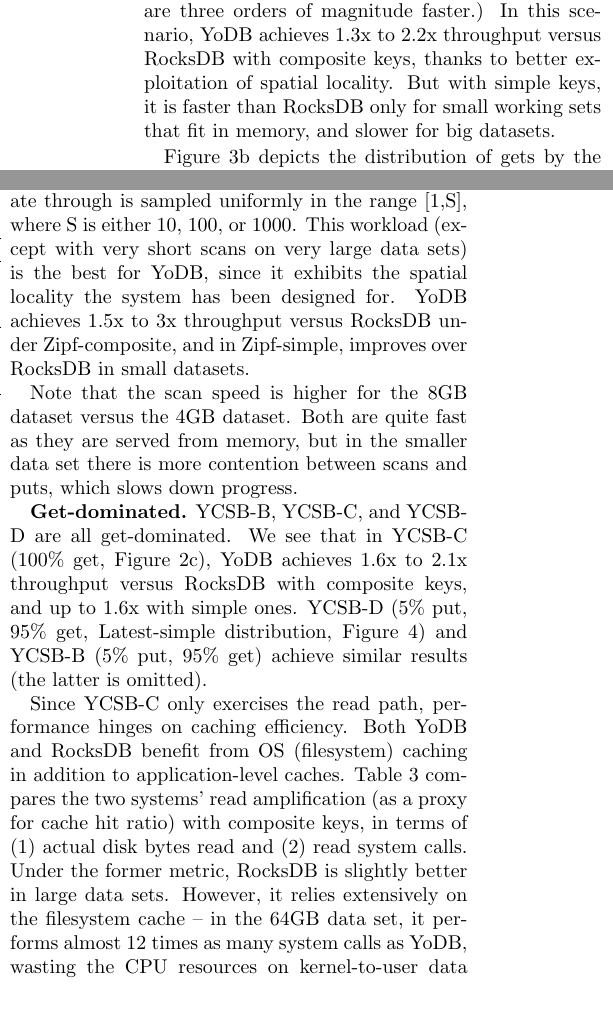
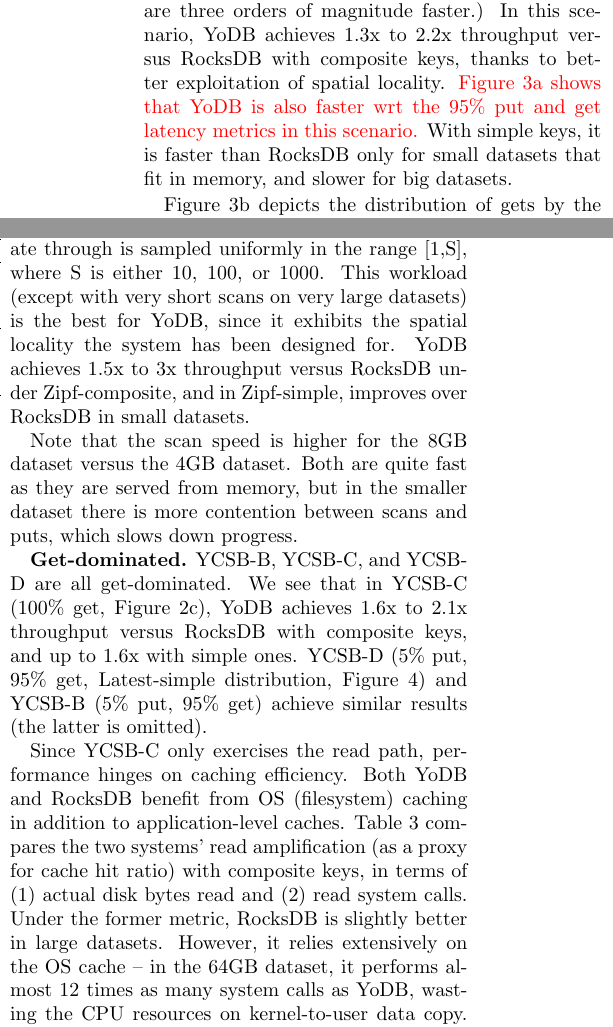
Before and after one commit to Eshcar/PiWi, a LaTeX document (Persistent-KVStore-for-RTAnalytics.tex, which reads eval.tex): two parts of the columns of page 11 of 20, joined at a grey line, cut so that both start at the same text, the shorter picture padded with empty space. Compiled offline with pdfLaTeX; a LaTeX package or settings file that is missing is left out.

Commit message:
95\% latency, ycsb-a

```diff
--- a/eval.tex
+++ b/eval.tex
@@ -229,8 +228,9 @@
 Here, the bottleneck is  disk search in gets, primarily the linear search in funk logs
 that keep filling up due to concurrent puts. (In-memory searches are three orders of magnitude faster.)
 In this scenario, \sys\/ achieves $1.3$x to $2.2$x throughput versus RocksDB with composite keys,
-thanks to better exploitation of spatial locality. But with simple keys, it is faster than RocksDB only for small
-working sets that fit in memory, and slower for big datasets.
+thanks to better exploitation of spatial locality. {\inred{Figure~\ref{fig:tail_latency:lat} shows that \sys\/
+is also faster wrt the 95\% put and get latency metrics in this scenario.}} With simple keys,
+ it is faster than RocksDB only for small datasets that fit in memory, and slower for big datasets.
 
 Figure~\ref{fig:tail_latency:dist} depicts the distribution of gets by the storage  component
 that fulfils the request, and Figure~\ref{fig:tail_latency:disk} presents the disk search latencies by component.
@@ -288,12 +288,12 @@
 {\bf Scan-dominated.} In YCSB-E (5\% put, 95\% scan, Figures~\ref{fig:throughput:e10}-~\ref{fig:throughput:e1000}).
 the number of items to iterate through is
 sampled uniformly in the range [1,S], where S is either 10, 100, or 1000.
-This workload (except with very short scans on very large data sets) is the best for \sys, since it exhibits the spatial locality the system has been designed for.
+This workload (except with very short scans on very large datasets) is the best for \sys, since it exhibits the spatial locality the system has been designed for.
 \sys\/ achieves $1.5$x to $3$x throughput versus RocksDB under Zipf-composite, and in Zipf-simple, improves over RocksDB in small datasets.
 
 %$1.5$x to 2x under
 Note that the scan speed is  higher for the 8GB dataset versus the 4GB dataset.
-Both are quite fast as they are served from memory, but in the smaller data set there is more contention
+Both are quite fast as they are served from memory, but in the smaller dataset there is more contention
 between scans and puts, which slows down   progress.
 %This phenomenon becomes insignificant with longer scans.
 
@@ -310,7 +310,7 @@
 caching efficiency. Both \sys\ and RocksDB benefit from  OS (filesystem) caching in addition to application-level caches.
 Table~\ref{fig:readamp} compares the two systems' read amplification (as a proxy for cache hit ratio) with composite keys,
 in terms of (1) actual disk bytes read and (2) read system calls.  Under the former metric,
-RocksDB is slightly better in large data  sets. However, it relies extensively on the filesystem cache -- in the 64GB data set,
+RocksDB is slightly better in large datasets. However, it relies extensively on the OS cache -- in the 64GB dataset,
 %, at the expense of the user-level block cache. In the same setting,
 it performs almost 12 times as many system calls as \sys,  wasting the CPU resources on
 kernel-to-user data copy. RocksDB developers explain that the block cache scaling potential is limited in their
```
Also changed, not shown: impl.tex (+1 -1 lines), eval.tex (9 more changed lines).
